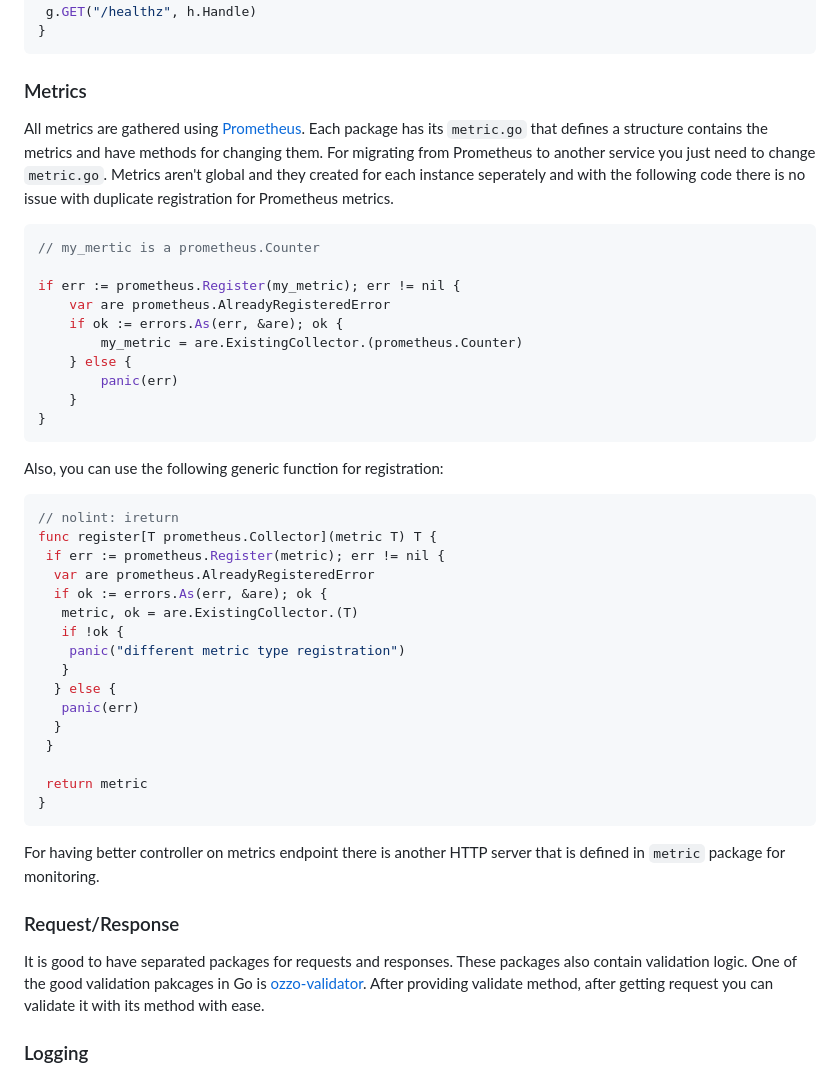
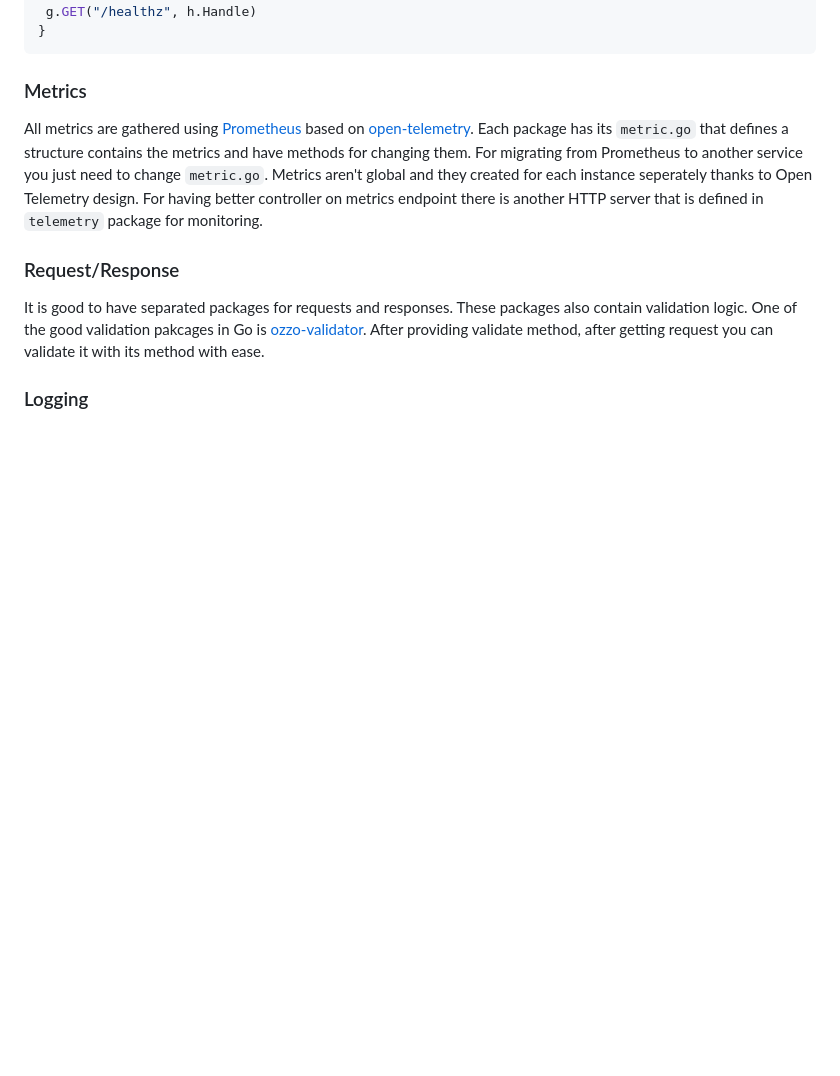
Before and after one commit to 1995parham/koochooloo, a Markdown page: README.md, the part around the change. GitHub-like rendering; blank space fills up the shorter version.

Commit message:
feat: update readme

````diff
--- a/README.md
+++ b/README.md
@@ -140,46 +140,13 @@ func (h Healthz) Register(g *echo.Group) {
 
 ### Metrics
 
-All metrics are gathered using [Prometheus](https://prometheus.io/).
+All metrics are gathered using [Prometheus](https://prometheus.io/)
+based on [open-telemetry](https://github.com/open-telemetry/opentelemetry-go).
 Each package has its `metric.go` that defines a structure contains the metrics and have methods for changing them.
 For migrating from Prometheus to another service you just need to change `metric.go`.
-Metrics aren't global and they created for each instance seperately and with the following code there is no issue with duplicate registration for Prometheus metrics.
-
-```go
-// my_mertic is a prometheus.Counter
-
-if err := prometheus.Register(my_metric); err != nil {
-    var are prometheus.AlreadyRegisteredError
-    if ok := errors.As(err, &are); ok {
-        my_metric = are.ExistingCollector.(prometheus.Counter)
-    } else {
-        panic(err)
-    }
-}
-```
-
-Also, you can use the following generic function for registration:
-
-```go
-// nolint: ireturn
-func register[T prometheus.Collector](metric T) T {
- if err := prometheus.Register(metric); err != nil {
-  var are prometheus.AlreadyRegisteredError
-  if ok := errors.As(err, &are); ok {
-   metric, ok = are.ExistingCollector.(T)
-   if !ok {
-    panic("different metric type registration")
-   }
-  } else {
-   panic(err)
-  }
- }
-
- return metric
-}
-```
-
-For having better controller on metrics endpoint there is another HTTP server that is defined in `metric` package for monitoring.
+Metrics aren't global and they created for each instance seperately thanks to Open Telemetry design.
+For having better controller on metrics endpoint there is another HTTP server that is defined in `telemetry`
+package for monitoring.
 
 ### Request/Response
 
````
